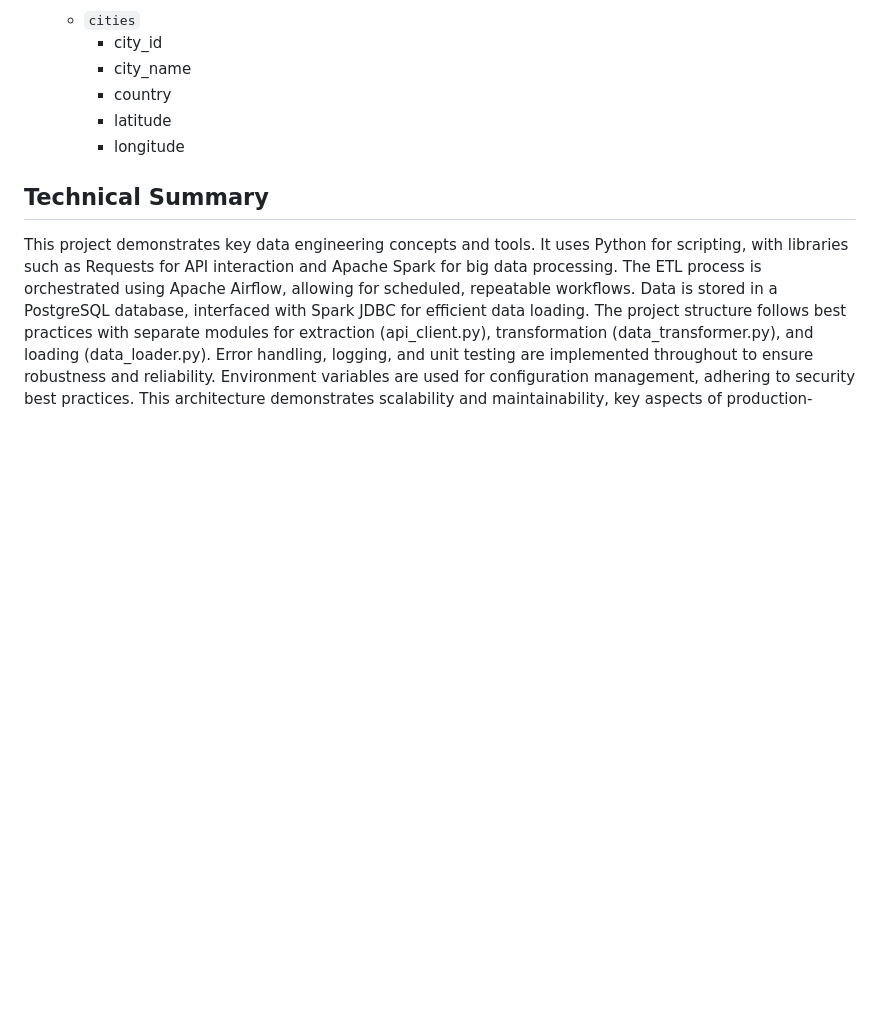
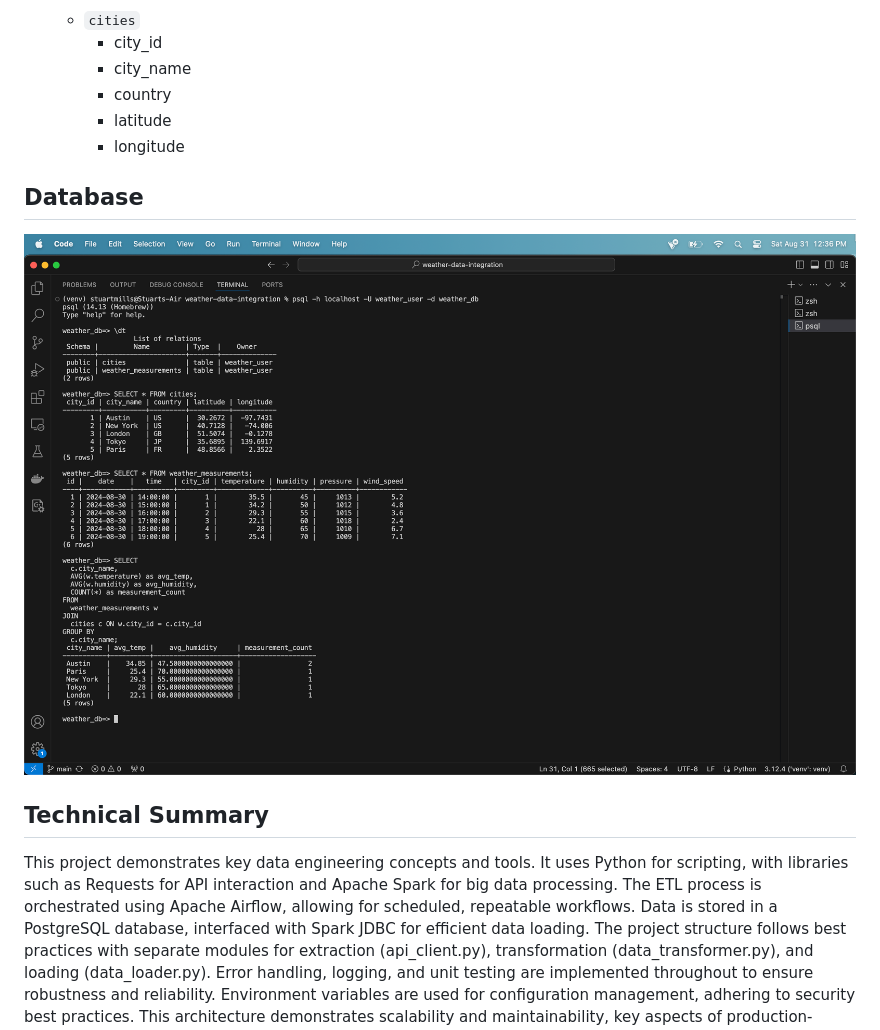
Before and after one commit to pranathi21palancha/weather-data, a Markdown page: README.md, the part around the change. GitHub-like rendering; pictures changed too: 0.png (added); blank space fills up the shorter version.

```diff
--- a/README.md
+++ b/README.md
@@ -151,6 +151,10 @@ The project uses a star schema with the following structure:
      - latitude
      - longitude
 
+## Database
+
+![Database Diagram](0.png)
+
 ## Technical Summary
 
 This project demonstrates key data engineering concepts and tools. It uses Python for scripting, with libraries such as Requests for API interaction and Apache Spark for big data processing. The ETL process is orchestrated using Apache Airflow, allowing for scheduled, repeatable workflows. Data is stored in a PostgreSQL database, interfaced with Spark JDBC for efficient data loading. The project structure follows best practices with separate modules for extraction (api_client.py), transformation (data_transformer.py), and loading (data_loader.py). Error handling, logging, and unit testing are implemented throughout to ensure robustness and reliability. Environment variables are used for configuration management, adhering to security best practices. This architecture demonstrates scalability and maintainability, key aspects of production-grade data engineering solutions, particularly in big data environments.
```
